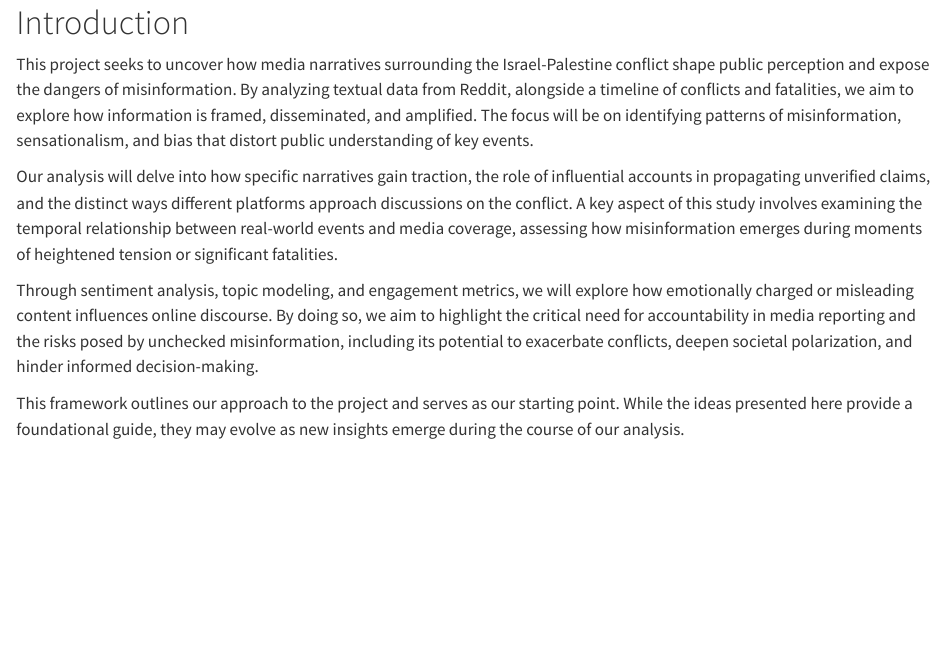
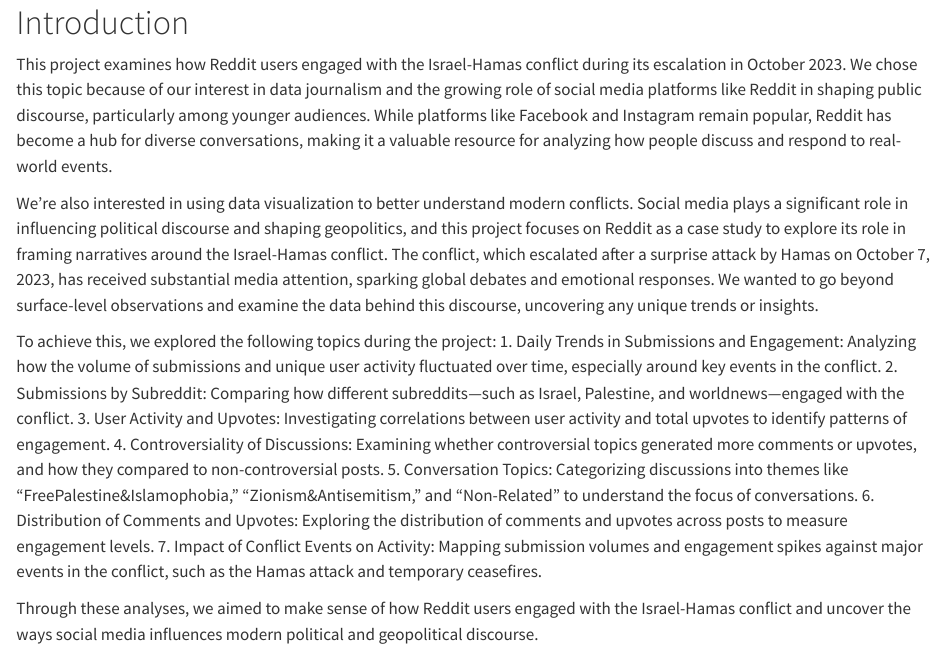
Before and after one commit to Nesto17/israel-palestine-media-analysis, a Quarto document (index.qmd): the page in a window 1100 px wide, from its top. Rendered offline with R 4.5, knitr and Pandoc in place of Quarto, with nearby package versions.

Commit message:
Update index.qmd
Updating the description for Our Introduction

```diff
--- a/index.qmd
+++ b/index.qmd
@@ -1,9 +1,16 @@
 # Introduction
 
-This project seeks to uncover how media narratives surrounding the Israel-Palestine conflict shape public perception and expose the dangers of misinformation. By analyzing textual data from Reddit, alongside a timeline of conflicts and fatalities, we aim to explore how information is framed, disseminated, and amplified. The focus will be on identifying patterns of misinformation, sensationalism, and bias that distort public understanding of key events.
+This project examines how Reddit users engaged with the Israel-Hamas conflict during its escalation in October 2023. We chose this topic because of our interest in data journalism and the growing role of social media platforms like Reddit in shaping public discourse, particularly among younger audiences. While platforms like Facebook and Instagram remain popular, Reddit has become a hub for diverse conversations, making it a valuable resource for analyzing how people discuss and respond to real-world events.
 
-Our analysis will delve into how specific narratives gain traction, the role of influential accounts in propagating unverified claims, and the distinct ways different platforms approach discussions on the conflict. A key aspect of this study involves examining the temporal relationship between real-world events and media coverage, assessing how misinformation emerges during moments of heightened tension or significant fatalities.
+We're also interested in using data visualization to better understand modern conflicts. Social media plays a significant role in influencing political discourse and shaping geopolitics, and this project focuses on Reddit as a case study to explore its role in framing narratives around the Israel-Hamas conflict. The conflict, which escalated after a surprise attack by Hamas on October 7, 2023, has received substantial media attention, sparking global debates and emotional responses. We wanted to go beyond surface-level observations and examine the data behind this discourse, uncovering any unique trends or insights.
 
-Through sentiment analysis, topic modeling, and engagement metrics, we will explore how emotionally charged or misleading content influences online discourse. By doing so, we aim to highlight the critical need for accountability in media reporting and the risks posed by unchecked misinformation, including its potential to exacerbate conflicts, deepen societal polarization, and hinder informed decision-making.
+To achieve this, we explored the following topics during the project:
+1. Daily Trends in Submissions and Engagement: Analyzing how the volume of submissions and unique user activity fluctuated over time, especially around key events in the conflict.
+2. Submissions by Subreddit: Comparing how different subreddits—such as Israel, Palestine, and worldnews—engaged with the conflict.
+3. User Activity and Upvotes: Investigating correlations between user activity and total upvotes to identify patterns of engagement.
+4. Controversiality of Discussions: Examining whether controversial topics generated more comments or upvotes, and how they compared to non-controversial posts.
+5. Conversation Topics: Categorizing discussions into themes like “FreePalestine&Islamophobia,” “Zionism&Antisemitism,” and “Non-Related” to understand the focus of conversations.
+6. Distribution of Comments and Upvotes: Exploring the distribution of comments and upvotes across posts to measure engagement levels.
+7. Impact of Conflict Events on Activity: Mapping submission volumes and engagement spikes against major events in the conflict, such as the Hamas attack and temporary ceasefires.
 
-This framework outlines our approach to the project and serves as our starting point. While the ideas presented here provide a foundational guide, they may evolve as new insights emerge during the course of our analysis.
+Through these analyses, we aimed to make sense of how Reddit users engaged with the Israel-Hamas conflict and uncover the ways social media influences modern political and geopolitical discourse.
```
